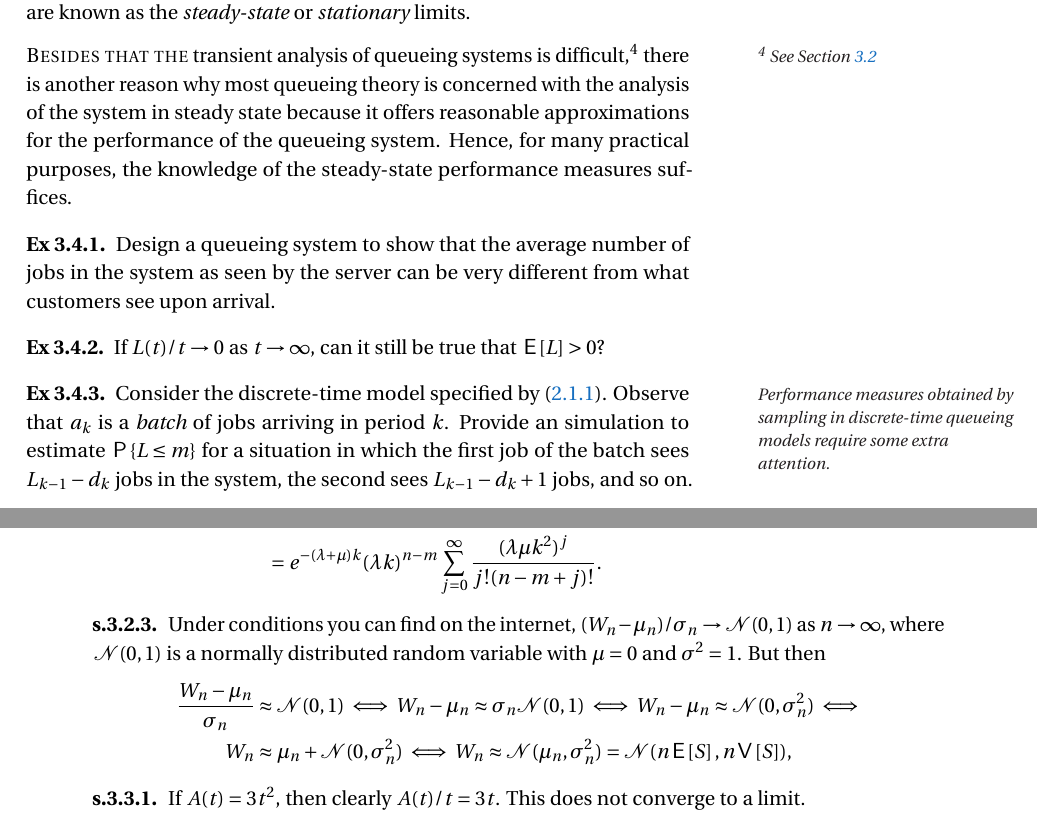
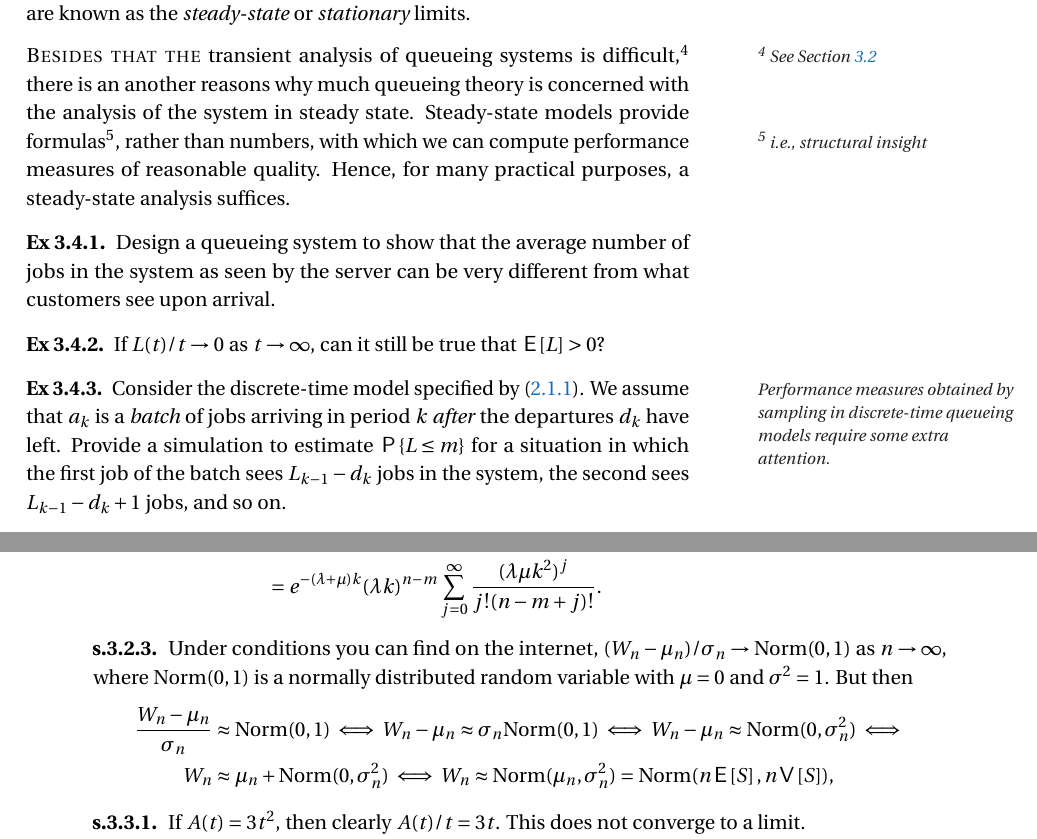
Before and after one commit to machielllo/queueing_book, a LaTeX thesis (book-sources/queueing-book.tex, which reads book-sources/empiricalperfmeasures.tex, book-sources/random_walk.tex): two parts of pages 30 and 106 of 143, joined at a grey line, cut so that both start at the same text. The pictures show the PDF file queueing-book.pdf that the author committed with the source.

Commit message:
N to Norm

```diff
--- a/book-sources/empiricalperfmeasures.tex
+++ b/book-sources/empiricalperfmeasures.tex
@@ -49,7 +49,7 @@ Assuming the limit exists, we use~\cref{eq:14} to define the \recall{time-averag
 Here we sidestep all such fundamental issues, and simply assume all is well defined in our examples.
 The limiting random variables are known as the \recall{steady-state} or \recall{stationary} limits.
 
-\newthought{Besides that the} transient analysis of queueing systems is difficult,\sidenote{See~\cref{sec:queu-proc-as}} there is another reason why most queueing theory is concerned with the analysis of the system in steady state because it offers  reasonable approximations for the performance of the  queueing system. Hence, for many practical purposes, the knowledge of the steady-state performance measures suffices.
+\newthought{Besides that the} transient analysis of queueing systems is difficult,\sidenote{See~\cref{sec:queu-proc-as}} there is an another reasons why much queueing theory is concerned with the analysis of the system in steady state.  Steady-state models provide formulas\sidenote{i.e., structural insight}, rather than numbers, with which we can compute performance measures of reasonable quality. Hence, for many practical purposes, a steady-state analysis suffices.
 
 \begin{exercise}\label{ex:l-165}
 Design a queueing system to show that the average number of jobs in the system as seen by the server can be very different from what customers see upon arrival.
@@ -77,8 +77,8 @@ If $L(t)=1$ for all $t$, $\E{\L} =1 $, but $L(t)/t \to 0$.
 
 \begin{exercise}\label{ex:l-166}
 Consider \marginpar{Performance measures obtained by sampling in  discrete-time queueing models require some extra attention.}
- the discrete-time model specified by~\cref{eq:31}. Observe that $a_{k}$ is a \emph{batch} of jobs arriving in period~$k$.
-Provide an simulation to estimate  $\P{\L\leq m}$ for a situation in which  the first job of the batch sees $L_{k-1} - d_k$ jobs in the system,
+ the discrete-time model specified by~\cref{eq:31}. We assume that $a_{k}$ is a \emph{batch} of jobs arriving in period~$k$ \emph{after} the departures $d_k$ have left.
+Provide a simulation to estimate  $\P{\L\leq m}$ for a situation in which  the first job of the batch sees $L_{k-1} - d_k$ jobs in the system,
 the second sees $L_{k-1}-d_k + 1$ jobs, and so on.
 \begin{solution}
 The idea is like this. The dictionary \pyv{L_count} counts the number of jobs that see $0$, $1$, and so on, in the system.
--- a/book-sources/random_walk.tex
+++ b/book-sources/random_walk.tex
@@ -194,14 +194,14 @@ With the hint,
  Let $W_{n} = \sum_{k=1}^n S_k$.
  Since $\{S_k\}$ are assumed to be iid\ for the $G/G/1$ queue, $W_{n}$ has mean $\mu_n = n \E S$ and $\sigma_n^2 = n\V S$.
 \end{hint}
-\begin{solution} Under conditions you can find on the internet, $(W_{n} - \mu_n)/\sigma_n \to \mathcal{N}(0,1)$ as $n\to \infty$,
- where $\mathcal{N}(0,1)$ is a normally distributed random variable
+\begin{solution} Under conditions you can find on the internet, $(W_{n} - \mu_n)/\sigma_n \to \Norm{0,1}$ as $n\to \infty$,
+ where $\Norm{0,1}$ is a normally distributed random variable
  with $\mu=0$ and $\sigma^2=1$. But then
  \begin{align*}
- \frac{\W_{n} - \mu_n}{\sigma_n} &\approx \mathcal{N}(0,1) \iff  W_{n} - \mu_n \approx \sigma_n \mathcal{N}(0,1) \iff
- W_{n} - \mu_n \approx \mathcal{N}(0,\sigma_n^2) \iff \\
- W_{n} &\approx \mu_n + \mathcal{N}(0,\sigma_n^2) \iff
- W_{n} \approx \mathcal{N}(\mu_n,\sigma_n^2) = \mathcal{N}(n\E S, n \V S),
+ \frac{\W_{n} - \mu_n}{\sigma_n} &\approx \Norm{0,1} \iff  W_{n} - \mu_n \approx \sigma_n \Norm{0,1} \iff
+ W_{n} - \mu_n \approx \Norm{0,\sigma_n^2} \iff \\
+ W_{n} &\approx \mu_n + \Norm{0,\sigma_n^2} \iff
+ W_{n} \approx \Norm{\mu_n,\sigma_n^2} = \Norm{n\E S, n \V S},
  \end{align*}
 % where we used in the last equation the fact that the variance of a (fixed) sum of iid random variables is equal to the sum of the variances.
 \end{solution}
```
Also changed, not shown: assignments.pdf, queueing-book.pdf, 4 other files.
